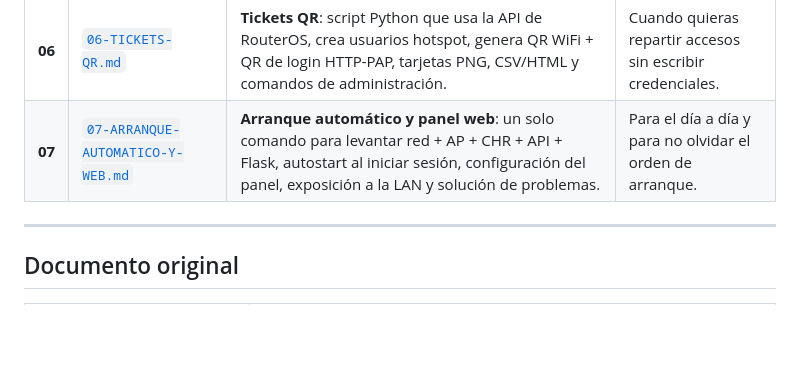
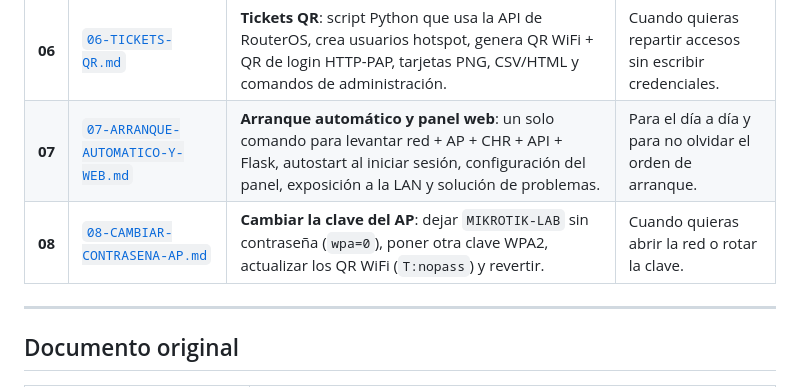
Before and after one commit to armindevelopertec-max/MICROTIK-DEV, a Markdown page: docs/README.md, the part around the change. Drawn GitHub-style; blank space fills up the shorter version.

```diff
--- a/docs/README.md
+++ b/docs/README.md
@@ -41,6 +41,7 @@
 | **05** | [`05-INFORME-VERIFICACION-HOTSPOT.md`](./05-INFORME-VERIFICACION-HOTSPOT.md) | Informe de la verificación punta a punta del hotspot: hostapd, bridge, DHCP, portal, login HTTP-CHAP, NAT. | Para ver qué se probó y cómo. |
 | **06** | [`06-TICKETS-QR.md`](./06-TICKETS-QR.md) | **Tickets QR**: script Python que usa la API de RouterOS, crea usuarios hotspot, genera QR WiFi + QR de login HTTP-PAP, tarjetas PNG, CSV/HTML y comandos de administración. | Cuando quieras repartir accesos sin escribir credenciales. |
 | **07** | [`07-ARRANQUE-AUTOMATICO-Y-WEB.md`](./07-ARRANQUE-AUTOMATICO-Y-WEB.md) | **Arranque automático y panel web**: un solo comando para levantar red + AP + CHR + API + Flask, autostart al iniciar sesión, configuración del panel, exposición a la LAN y solución de problemas. | Para el día a día y para no olvidar el orden de arranque. |
+| **08** | [`08-CAMBIAR-CONTRASENA-AP.md`](./08-CAMBIAR-CONTRASENA-AP.md) | **Cambiar la clave del AP**: dejar `MIKROTIK-LAB` sin contraseña (`wpa=0`), poner otra clave WPA2, actualizar los QR WiFi (`T:nopass`) y revertir. | Cuando quieras abrir la red o rotar la clave. |
 
 ---
 
```
Also changed, not shown: docs/08-CAMBIAR-CONTRASENA-AP.md (added, +287 -0 lines).
